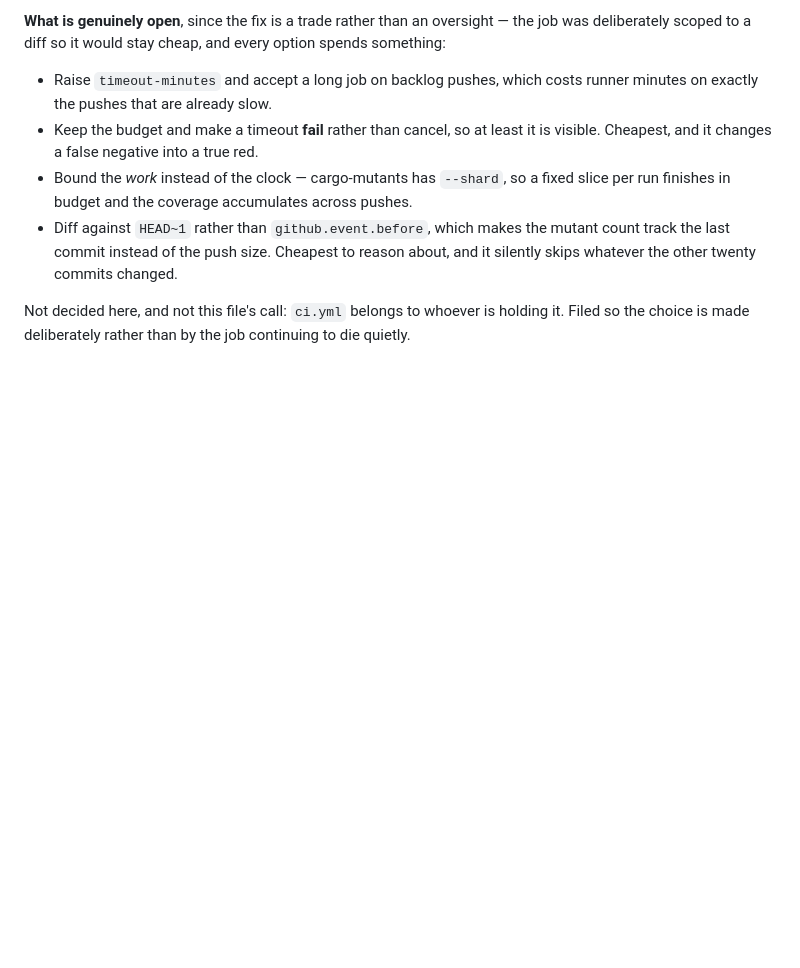
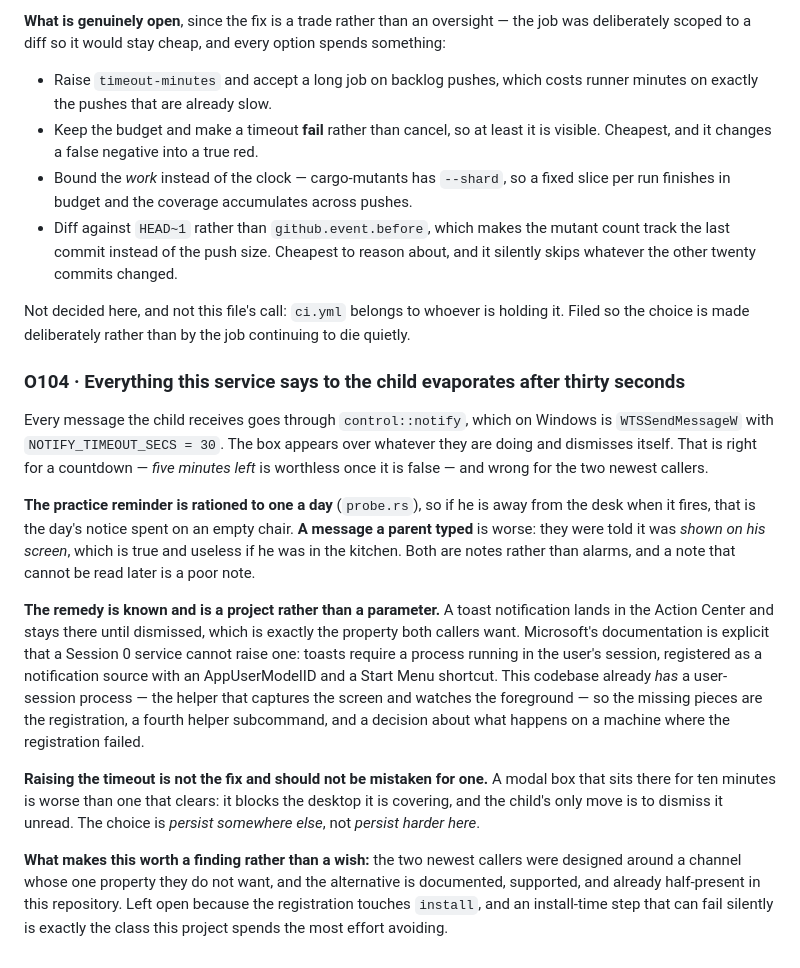
Before and after one commit to emrecdr/nestwatch, a Markdown page: docs/OPEN-FINDINGS.md, the part around the change. Rendered like a GitHub page; blank space fills up the shorter version.

Commit message:
File the thirty seconds every message this service sends has to live in
O104. Both of the callers added today are notes rather than alarms, and both go
through a channel that dismisses itself after `NOTIFY_TIMEOUT_SECS`.

The practice reminder is rationed to one a day, so a child away from the desk when
it fires costs the day's notice on an empty chair. A message a parent typed is
worse, because they were told it was "shown on his screen" — true, and useless if
he was in the kitchen. That is a property of the channel neither caller wants, and
I chose the channel knowing it, which is why this is a finding rather than a bug.

The remedy is documented and half-present here: a toast lands in the Action Center
and stays until dismissed, and Microsoft is explicit that a Session 0 service
cannot raise one without a process in the user's session registered as a
notification source. This repository already HAS such a process — the helper that
captures the screen and watches the foreground — so what is missing is the
registration, a fourth subcommand, and an answer for a machine where the
registration failed. That last part is why it is left open rather than started:
it touches `install`, and an install-time step that can fail quietly is the class
this project spends the most effort avoiding.

Recorded explicitly: raising the timeout is NOT the fix. A modal box that sits for
ten minutes blocks the desktop it covers and the child's only move is to dismiss
it unread. The choice is persist somewhere else, not persist harder here.

Filed rather than built, and filed at all because I had only written this down in
a doc comment and a changelog entry — neither of which is the list somebody reads
when asking what is still wrong.

Claude-Session: https://claude.ai/code/session_01Uu3n1GtkNGQ5XAtGH7Ub7q

```diff
--- a/docs/OPEN-FINDINGS.md
+++ b/docs/OPEN-FINDINGS.md
@@ -2088,3 +2088,35 @@ deliberately scoped to a diff so it would stay cheap, and every option spends so
 
 Not decided here, and not this file's call: `ci.yml` belongs to whoever is holding it. Filed so the
 choice is made deliberately rather than by the job continuing to die quietly.
+
+### O104 · Everything this service says to the child evaporates after thirty seconds
+
+Every message the child receives goes through `control::notify`, which on Windows is
+`WTSSendMessageW` with `NOTIFY_TIMEOUT_SECS = 30`. The box appears over whatever they are doing and
+dismisses itself. That is right for a countdown — *five minutes left* is worthless once it is
+false — and wrong for the two newest callers.
+
+**The practice reminder is rationed to one a day** (`probe.rs`), so if he is away from the desk
+when it fires, that is the day's notice spent on an empty chair. **A message a parent typed** is
+worse: they were told it was *shown on his screen*, which is true and useless if he was in the
+kitchen. Both are notes rather than alarms, and a note that cannot be read later is a poor note.
+
+**The remedy is known and is a project rather than a parameter.** A toast notification lands in the
+Action Center and stays there until dismissed, which is exactly the property both callers want.
+Microsoft's documentation is explicit that a Session 0 service cannot raise one: toasts require a
+process running in the user's session, registered as a notification source with an AppUserModelID
+and a Start Menu shortcut. This codebase already *has* a user-session process — the helper that
+captures the screen and watches the foreground — so the missing pieces are the registration, a
+fourth helper subcommand, and a decision about what happens on a machine where the registration
+failed.
+
+**Raising the timeout is not the fix and should not be mistaken for one.** A modal box that sits
+there for ten minutes is worse than one that clears: it blocks the desktop it is covering, and the
+child's only move is to dismiss it unread. The choice is *persist somewhere else*, not *persist
+harder here*.
+
+**What makes this worth a finding rather than a wish:** the two newest callers were designed around
+a channel whose one property they do not want, and the alternative is documented, supported, and
+already half-present in this repository. Left open because the registration touches `install`, and
+an install-time step that can fail silently is exactly the class this project spends the most
+effort avoiding.
```
